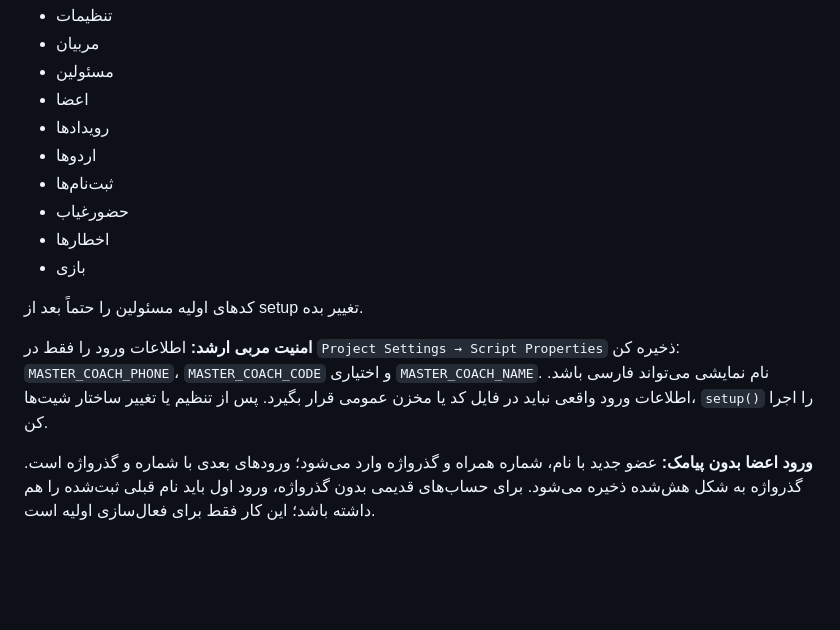
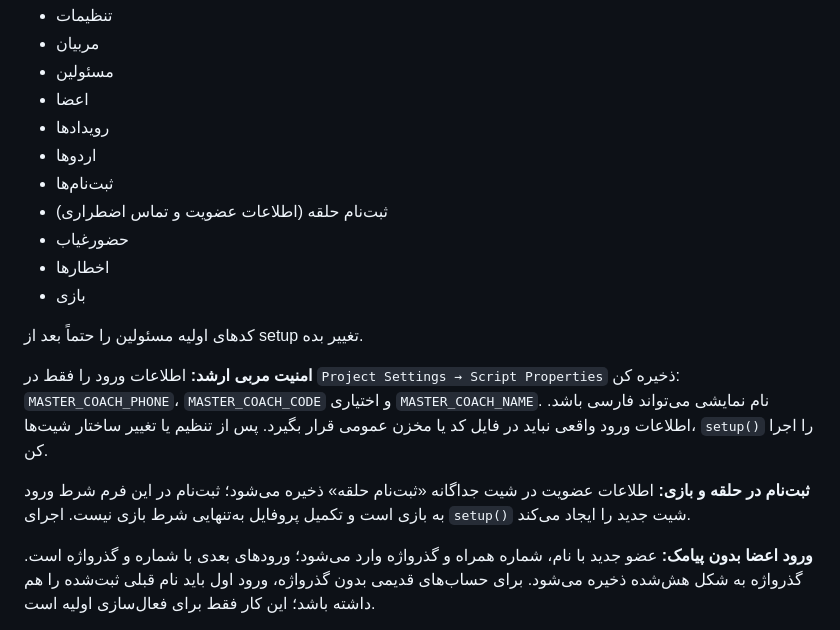
Before and after one commit to hossein405206/313, a Markdown page: apps-script/README.md, the part around the change. GitHub-like rendering; blank space fills up the shorter version.

Commit message:
Document ring registration and game eligibility

```diff
--- a/apps-script/README.md
+++ b/apps-script/README.md
@@ -34,6 +34,7 @@ DRIVE_FOLDER_ID: 'ID_FOLDER'
 - رویدادها
 - اردوها
 - ثبت‌نام‌ها
+- ثبت‌نام حلقه (اطلاعات عضویت و تماس اضطراری)
 - حضورغیاب
 - اخطارها
 - بازی
@@ -41,6 +42,8 @@ DRIVE_FOLDER_ID: 'ID_FOLDER'
 کدهای اولیه مسئولین را حتماً بعد از setup تغییر بده.
 
 **امنیت مربی ارشد:** اطلاعات ورود را فقط در `Project Settings → Script Properties` ذخیره کن: `MASTER_COACH_PHONE`، `MASTER_COACH_CODE` و اختیاری `MASTER_COACH_NAME`. نام نمایشی می‌تواند فارسی باشد. اطلاعات ورود واقعی نباید در فایل کد یا مخزن عمومی قرار بگیرد. پس از تنظیم یا تغییر ساختار شیت‌ها، `setup()` را اجرا کن.
+
+**ثبت‌نام در حلقه و بازی:** اطلاعات عضویت در شیت جداگانه «ثبت‌نام حلقه» ذخیره می‌شود؛ ثبت‌نام در این فرم شرط ورود به بازی است و تکمیل پروفایل به‌تنهایی شرط بازی نیست. اجرای `setup()` شیت جدید را ایجاد می‌کند.
 
 **ورود اعضا بدون پیامک:** عضو جدید با نام، شماره همراه و گذرواژه وارد می‌شود؛ ورودهای بعدی با شماره و گذرواژه است. گذرواژه به شکل هش‌شده ذخیره می‌شود. برای حساب‌های قدیمی بدون گذرواژه، ورود اول باید نام قبلی ثبت‌شده را هم داشته باشد؛ این کار فقط برای فعال‌سازی اولیه است.
 
```
